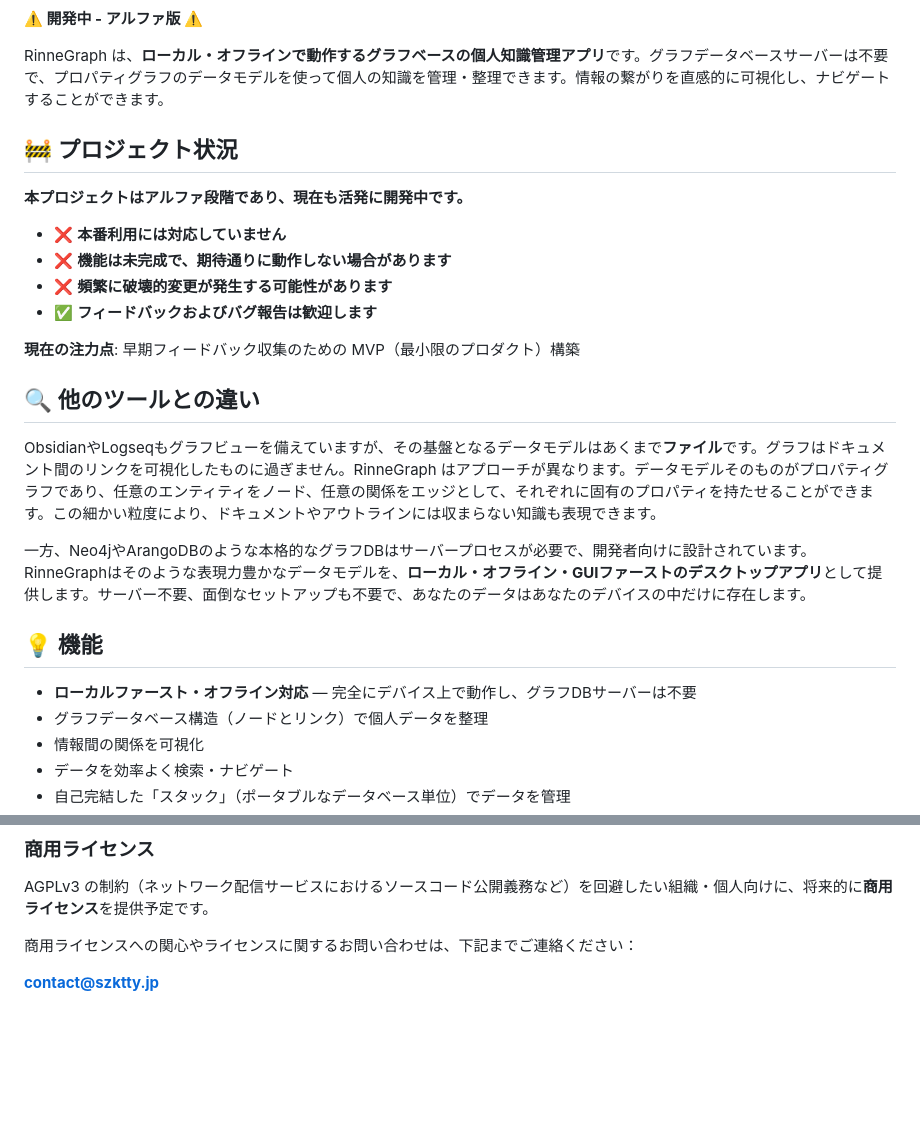
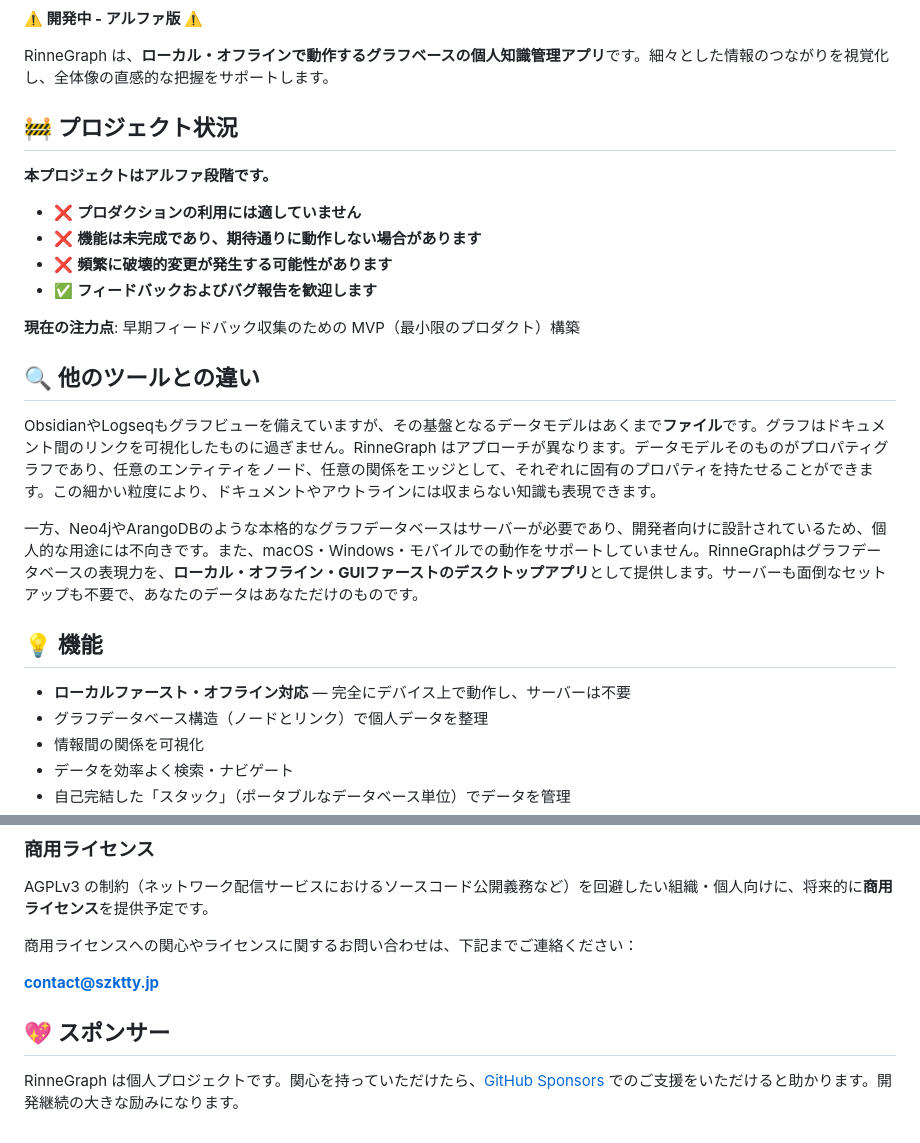
Before and after one commit to szktty/rinne-graph-desktop, a Markdown page: README.ja.md, 2 parts joined by grey strips. Drawn GitHub-style; blank space fills up the shorter version.

```diff
--- a/README.ja.md
+++ b/README.ja.md
@@ -12,16 +12,16 @@
 
 **⚠️ 開発中 - アルファ版 ⚠️**
 
-RinneGraph は、**ローカル・オフラインで動作するグラフベースの個人知識管理アプリ**です。グラフデータベースサーバーは不要で、プロパティグラフのデータモデルを使って個人の知識を管理・整理できます。情報の繋がりを直感的に可視化し、ナビゲートすることができます。
+RinneGraph は、**ローカル・オフラインで動作するグラフベースの個人知識管理アプリ**です。細々とした情報のつながりを視覚化し、全体像の直感的な把握をサポートします。
 
 ## 🚧 プロジェクト状況
 
-**本プロジェクトはアルファ段階であり、現在も活発に開発中です。**
+**本プロジェクトはアルファ段階です。**
 
-- ❌ **本番利用には対応していません**
-- ❌ **機能は未完成で、期待通りに動作しない場合があります**
+- ❌ **プロダクションの利用には適していません**
+- ❌ **機能は未完成であり、期待通りに動作しない場合があります**
 - ❌ **頻繁に破壊的変更が発生する可能性があります**
-- ✅ **フィードバックおよびバグ報告は歓迎します**
+- ✅ **フィードバックおよびバグ報告を歓迎します**
 
 **現在の注力点**: 早期フィードバック収集のための MVP（最小限のプロダクト）構築
 
@@ -29,11 +29,11 @@ RinneGraph は、**ローカル・オフラインで動作するグラフベー
 
 ObsidianやLogseqもグラフビューを備えていますが、その基盤となるデータモデルはあくまで**ファイル**です。グラフはドキュメント間のリンクを可視化したものに過ぎません。RinneGraph はアプローチが異なります。データモデルそのものがプロパティグラフであり、任意のエンティティをノード、任意の関係をエッジとして、それぞれに固有のプロパティを持たせることができます。この細かい粒度により、ドキュメントやアウトラインには収まらない知識も表現できます。
 
-一方、Neo4jやArangoDBのような本格的なグラフDBはサーバープロセスが必要で、開発者向けに設計されています。RinneGraphはそのような表現力豊かなデータモデルを、**ローカル・オフライン・GUIファーストのデスクトップアプリ**として提供します。サーバー不要、面倒なセットアップも不要で、あなたのデータはあなたのデバイスの中だけに存在します。
+一方、Neo4jやArangoDBのような本格的なグラフデータベースはサーバーが必要であり、開発者向けに設計されているため、個人的な用途には不向きです。また、macOS・Windows・モバイルでの動作をサポートしていません。RinneGraphはグラフデータベースの表現力を、**ローカル・オフライン・GUIファーストのデスクトップアプリ**として提供します。サーバーも面倒なセットアップも不要で、あなたのデータはあなただけのものです。
 
 ## 💡 機能
 
-- **ローカルファースト・オフライン対応** — 完全にデバイス上で動作し、グラフDBサーバーは不要
+- **ローカルファースト・オフライン対応** — 完全にデバイス上で動作し、サーバーは不要
 - グラフデータベース構造（ノードとリンク）で個人データを整理
 - 情報間の関係を可視化
 - データを効率よく検索・ナビゲート
@@ -117,3 +117,7 @@ AGPLv3 の制約（ネットワーク配信サービスにおけるソースコ
 商用ライセンスへの関心やライセンスに関するお問い合わせは、下記までご連絡ください：
 
 **contact@szktty.jp**
+
+## 💖 スポンサー
+
+RinneGraph は個人プロジェクトです。関心を持っていただけたら、[GitHub Sponsors](https://github.com/sponsors/szktty) でのご支援をいただけると助かります。開発継続の大きな励みになります。
```
Also changed, not shown: README.md (+4 -0 lines).
